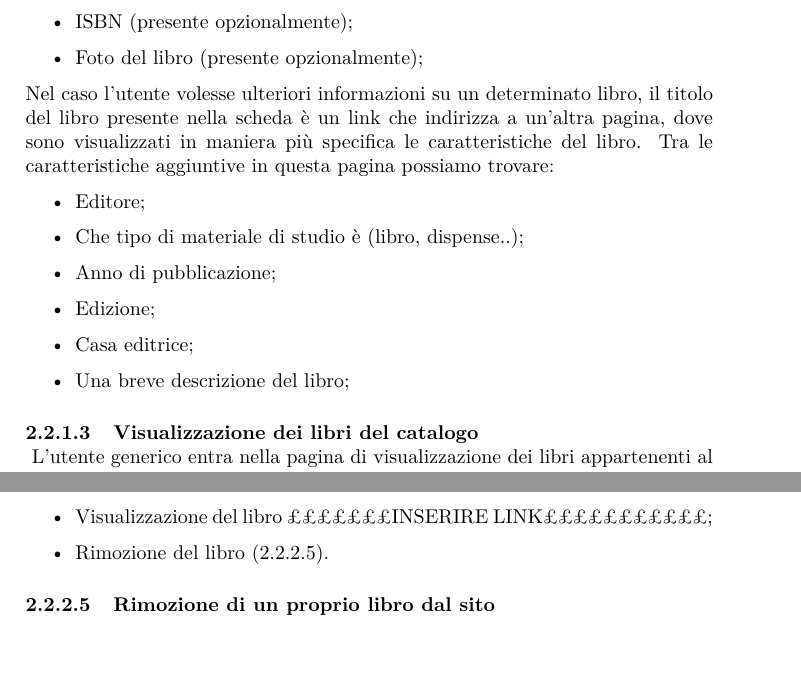
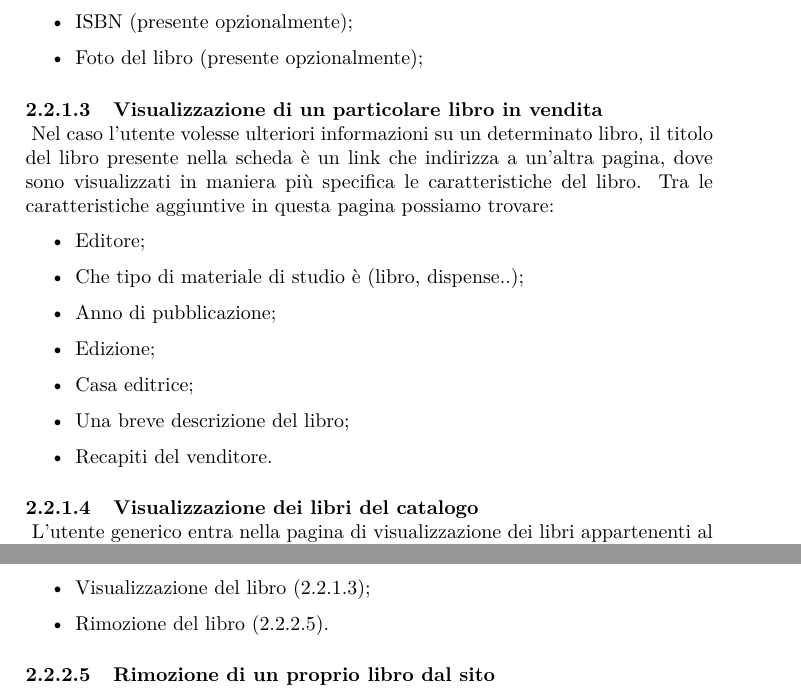
Before and after one commit to ElenaPontecchiani/LumBooks, a LaTeX document (Relazione/Relazione.tex, which reads Relazione/sez/Analisi/CasiUso/UtGenerico.tex, Relazione/sez/Analisi/CasiUso/UtLoggato.tex): two parts of pages 6 and 10 of 21 before the commit and two parts of pages 6 and 10 of 22 after it, joined at a grey line, cut so that both start at the same text, the shorter picture padded with empty space. Compiled offline with pdfLaTeX.

Commit message:
collegati link mancanti

```diff
--- a/Relazione/sez/Analisi/CasiUso/UtGenerico.tex
+++ b/Relazione/sez/Analisi/CasiUso/UtGenerico.tex
@@ -39,6 +39,9 @@ I libri visualizzati in questa sezione possono essere appartenenti al catalogo L
 	\item ISBN (presente opzionalmente);
 	\item Foto del libro (presente opzionalmente);
 \end{itemize}
+
+\paragraph{Visualizzazione di un particolare libro in vendita}\mbox{}\\
+\label{par:SpecLibro}
 Nel caso l'utente volesse ulteriori informazioni su un determinato libro, il titolo del libro presente nella scheda è un link che indirizza a un'altra pagina, dove sono visualizzati in maniera più specifica le caratteristiche del libro. Tra le caratteristiche aggiuntive in questa pagina possiamo trovare:
 \begin{itemize}
 	\item Editore;
@@ -47,6 +50,7 @@ Nel caso l'utente volesse ulteriori informazioni su un determinato libro, il tit
 	\item Edizione;
 	\item Casa editrice;
 	\item Una breve descrizione del libro;
+	\item Recapiti del venditore.
 \end{itemize}
 
 \paragraph{Visualizzazione dei libri del catalogo}\mbox{}\\
--- a/Relazione/sez/Analisi/CasiUso/UtLoggato.tex
+++ b/Relazione/sez/Analisi/CasiUso/UtLoggato.tex
@@ -48,7 +48,7 @@ Nella schermata di visualizzazione dei propri libri, l'utente preme il tasto \te
 \label{par:VendLibro}
 Nella schermata di visualizzazione dei propri libri, l'utente preme il tasto \textit{Venduto} sulla card di un libro in vendita. Ciò comporta lo spostamento del libro nella sezione \textit{Libri Venduti} tramite un refresh della pagina. Un libro che viene segnato come venduto non può essere rimesso in vendita, e rimangono disponibili solo le seguenti operazioni:
 \begin{itemize}
-	\item Visualizzazione del libro £££££££INSERIRE LINK£££££££££££;
+	\item Visualizzazione del libro (\ref{par:SpecLibro});
 	\item \hyperref[par:RimuoLibro]{Rimozione del libro (\ref{par:RimuoLibro})}.
 \end{itemize}
 
```
Also changed, not shown: Relazione/sez/Analisi/CasiUso/UtGenerico.tex (4 more changed lines), Relazione/sez/Analisi/CasiUso/UtLoggato.tex (2 more changed lines).
